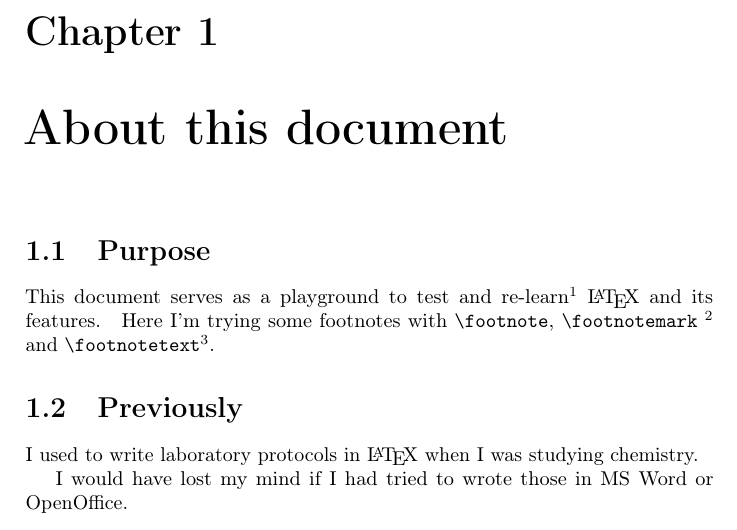
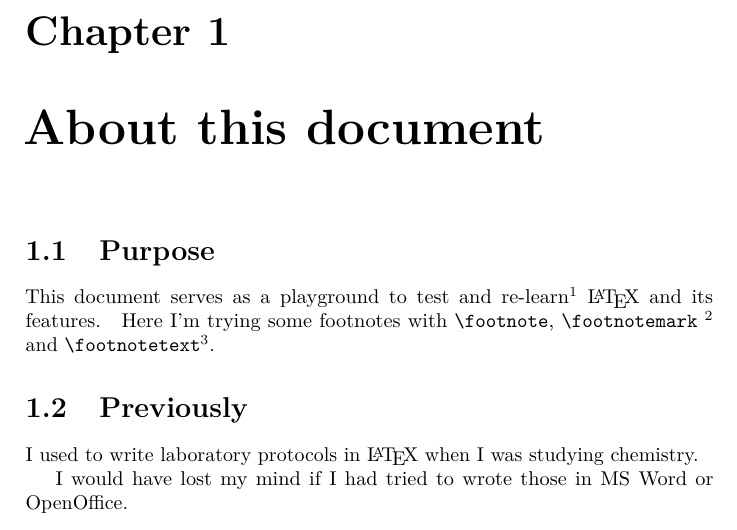
Before and after one commit to wincentbalin/latex-templates, a LaTeX book (book/book.tex): part of page 5 of 15, cut so that both start at the same text. Compiled offline with pdfLaTeX.

Commit message:
fond defaults and small things

```diff
--- a/book/book.tex
+++ b/book/book.tex
@@ -14,7 +14,7 @@
 % https://ctan.mirror.norbert-ruehl.de/macros/latex/contrib/csvsimple/csvsimple.pdf
 % CSV data in tables
 
-\usepackage{biblatex} % bibliography features
+\usepackage[style=apa,backend=biber]{biblatex} % bibliography integration
 \addbibresource{book.bib}
 
 \usepackage{appendix}
@@ -35,6 +35,8 @@
 % https://ctan.mc1.root.project-creative.net/macros/latex/contrib/booktabs/booktabs.pdf
 % much better tables
 
+\usepackage{lmodern} % Latin Modern font family
+
 \usepackage[final]{microtype}
 % Micro-typographic improvements
 
```
Also changed, not shown: article/article.tex (+1 -0 lines).
